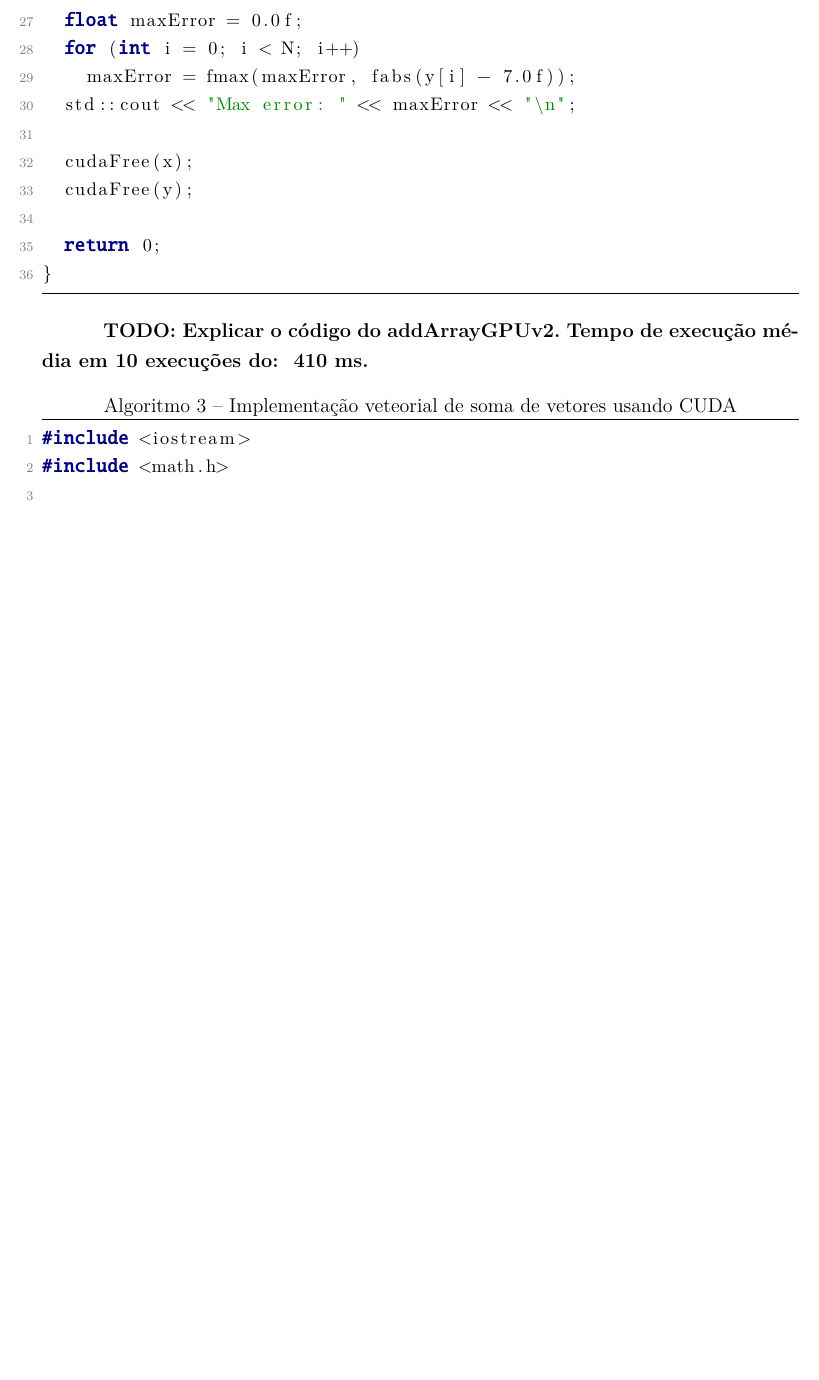
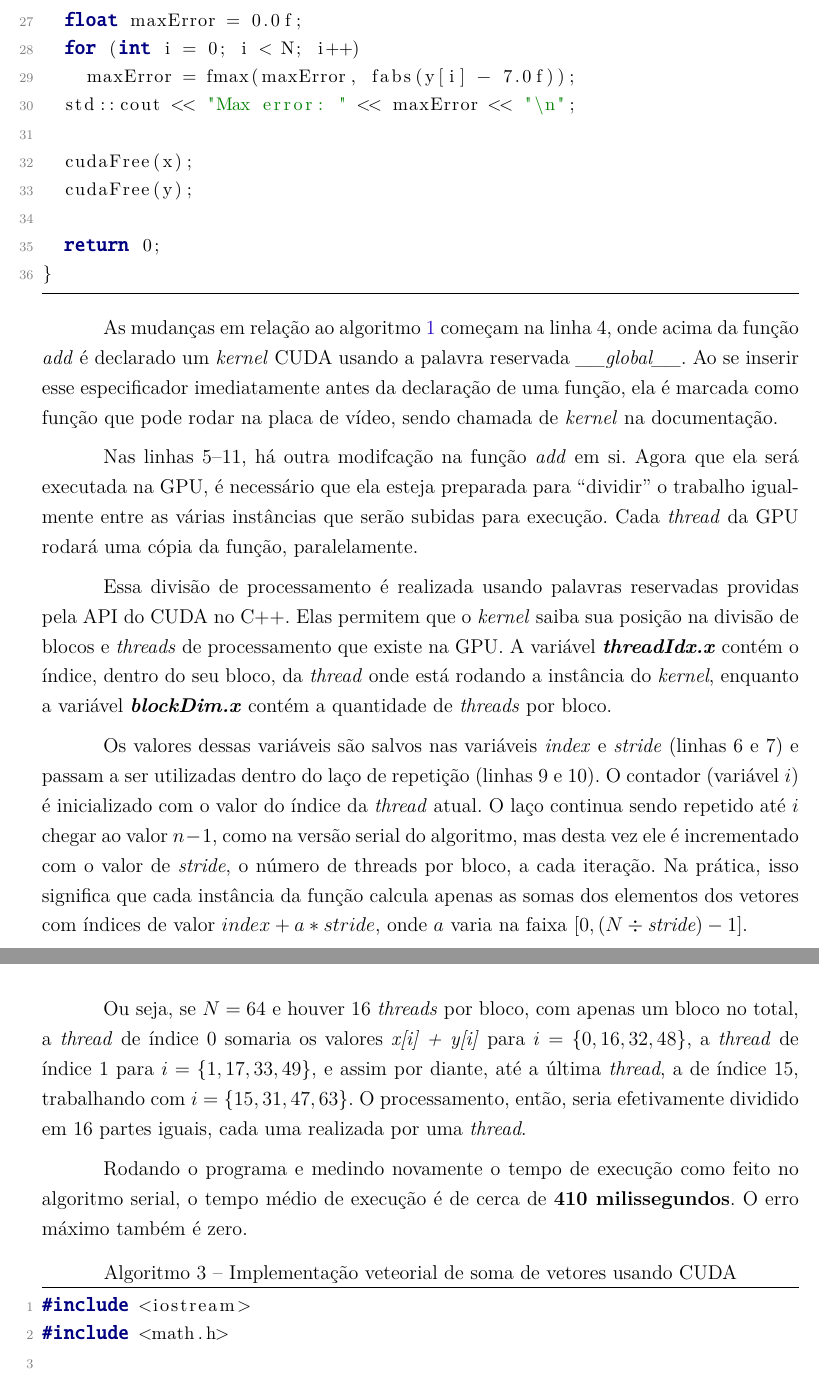
Before and after one commit to vinivosh/ufu-tcc2, a LaTeX thesis (monografia/monografia-main.tex): part of page 25 of 57 before the commit and two parts of pages 25 and 26 of 57 after it, the two joined at a grey line, cut so that both start at the same text, the shorter picture padded with empty space. The pictures show the PDF file monografia/monografia-main.pdf that the author committed with the source.

Commit message:
Explicar grande parte do addArrayGPU ingênuo
Adicionar também resultados dos novos testes de todos addArray...

…em um comentário na monografia

```diff
--- a/monografia/monografia-main.tex
+++ b/monografia/monografia-main.tex
@@ -657,7 +672,17 @@ Para paralelizar o algoritmo e rodá-lo na GPU, é preciso fazer algumas modific
   caption={Implementação veteorial ingênua de soma de vetores usando CUDA},
 ]{code-snippets/addArrayGPUv2.cu}
 
-\textbf{TODO: Explicar o código do addArrayGPUv2. Tempo de execução média em 10 execuções do: ~410 ms.}
+As mudanças em relação ao algoritmo \ref{code:addArrayCPU.cpp} começam na linha 4, onde acima da função \textit{add} é declarado um \textit{kernel} CUDA usando a palavra reservada \textit{\_\_global\_\_}. Ao se inserir esse especificador imediatamente antes da declaração de uma função, ela é marcada como função que pode rodar na placa de vídeo, sendo chamada de \textit{kernel} na documentação.
+
+Nas linhas 5--11, há outra modifcação na função \textit{add} em si. Agora que ela será executada na GPU, é necessário que ela esteja preparada para \enquote{dividir} o trabalho igualmente entre as várias instâncias que serão subidas para execução. Cada \textit{thread} da GPU rodará uma cópia da função, paralelamente.
+
+Essa divisão de processamento é realizada usando palavras reservadas providas pela API do CUDA no C++. Elas permitem que o \textit{kernel} saiba sua posição na divisão de blocos e \textit{threads} de processamento que existe na GPU. A variável \textbf{\textit{threadIdx.x}} contém o índice, dentro do seu bloco, da \textit{thread} onde está rodando a instância do \textit{kernel}, enquanto a variável \textbf{\textit{blockDim.x}} contém a quantidade de \textit{threads} por bloco.
+
+Os valores dessas variáveis são salvos nas variáveis \textit{index} e \textit{stride} (linhas 6 e 7) e passam a ser utilizadas dentro do laço de repetição (linhas 9 e 10). O contador (variável $i$) é inicializado com o valor do índice da \textit{thread} atual. O laço continua sendo repetido até $i$ chegar ao valor $n - 1$, como na versão serial do algoritmo, mas desta vez ele é incrementado com o valor de \textit{stride}, o número de threads por bloco, a cada iteração. Na prática, isso significa que cada instância da função calcula apenas as somas dos elementos dos vetores com índices de valor \textit{$index + a * stride$}, onde $a$ varia na faixa $[0, (N \div \textit{stride}) - 1]$.
+
+Ou seja, se $N = 64$ e houver $16$ \textit{threads} por bloco, com apenas um bloco no total, a \textit{thread} de índice $0$ somaria os valores \textit{x[i] + y[i]} para $i = \{0, 16, 32, 48\}$, a \textit{thread} de índice $1$ para $i = \{1, 17, 33, 49\}$, e assim por diante, até a última \textit{thread}, a de índice $15$, trabalhando com $i = \{15, 31, 47, 63\}$. O processamento, então, seria efetivamente dividido em $16$ partes iguais, cada uma realizada por uma \textit{thread}.
+
+Rodando o programa e medindo novamente o tempo de execução como feito no algoritmo serial, o tempo médio de execução é de cerca de \textbf{410 milissegundos}. O erro máximo também é zero.
 
 \codeexternal[
   language=C++,
```
Also changed, not shown: monografia/monografia-main.pdf, monografia/monografia-main.tex (15 more changed lines).
